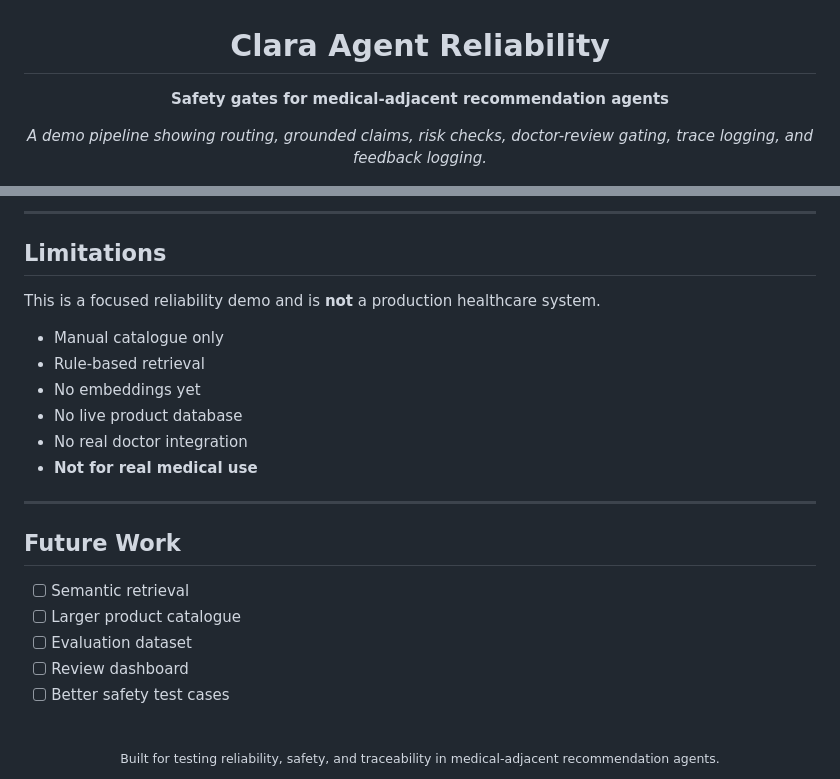
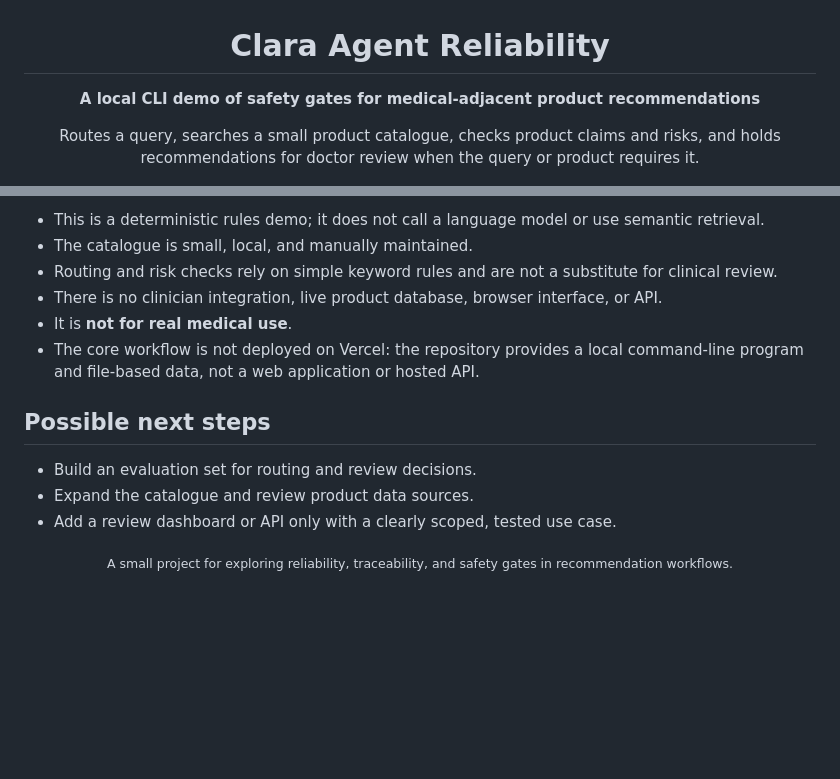
Before and after one commit to ayushcodes13/clara-agent-reliability, a Markdown page: README.md, 2 parts joined by grey strips. Drawn GitHub-style; blank space fills up the shorter version.

```diff
--- a/README.md
+++ b/README.md
@@ -2,7 +2,7 @@
 
 # Clara Agent Reliability
 
-**Safety gates for medical-adjacent recommendation agents**
+**A local CLI demo of safety gates for medical-adjacent product recommendations**
 
-*A demo pipeline showing routing, grounded claims, risk checks, doctor-review gating, trace logging, and feedback logging.*
+Routes a query, searches a small product catalogue, checks product claims and risks, and holds recommendations for doctor review when the query or product requires it.
 
@@ -85,28 +65,17 @@ This demo showcases several key reliability mechanisms:
 
----
+- This is a deterministic rules demo; it does not call a language model or use semantic retrieval.
+- The catalogue is small, local, and manually maintained.
+- Routing and risk checks rely on simple keyword rules and are not a substitute for clinical review.
+- There is no clinician integration, live product database, browser interface, or API.
+- It is **not for real medical use**.
+- The core workflow is not deployed on Vercel: the repository provides a local command-line program and file-based data, not a web application or hosted API.
 
-## Limitations
+## Possible next steps
 
-This is a focused reliability demo and is **not** a production healthcare system.
-
-- Manual catalogue only
-- Rule-based retrieval
-- No embeddings yet
-- No live product database
-- No real doctor integration
-- **Not for real medical use**
-
----
-
-## Future Work
-
-- [ ] Semantic retrieval
-- [ ] Larger product catalogue
-- [ ] Evaluation dataset
-- [ ] Review dashboard
-- [ ] Better safety test cases
+- Build an evaluation set for routing and review decisions.
+- Expand the catalogue and review product data sources.
+- Add a review dashboard or API only with a clearly scoped, tested use case.
 
 <div align="center">
-  <br>
-  <sub>Built for testing reliability, safety, and traceability in medical-adjacent recommendation agents.</sub>
+  <sub>A small project for exploring reliability, traceability, and safety gates in recommendation workflows.</sub>
 </div>
```
Also changed, not shown: other parts of README.md (+31 -51 lines).
